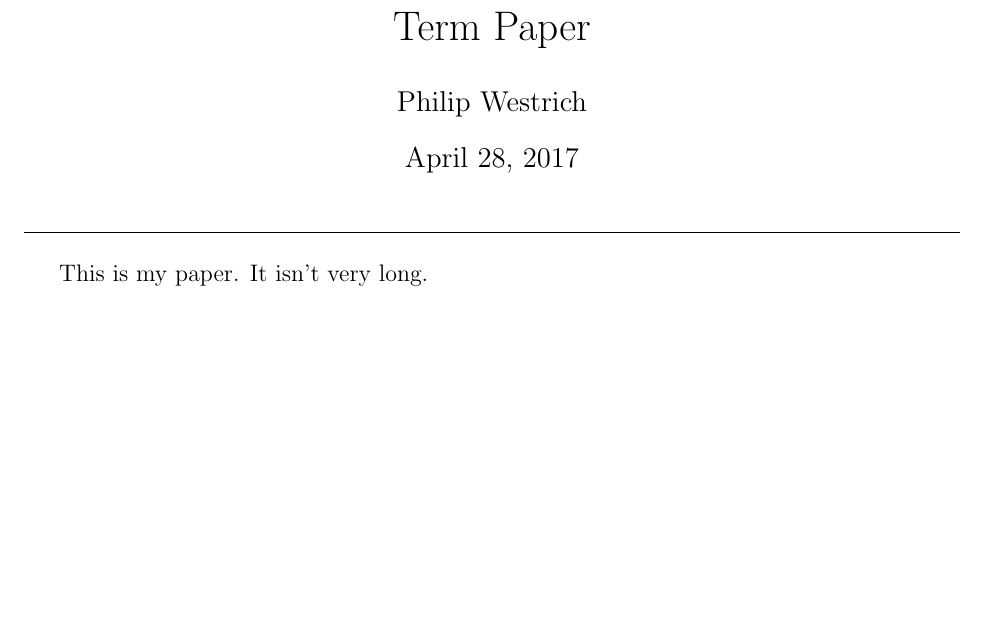
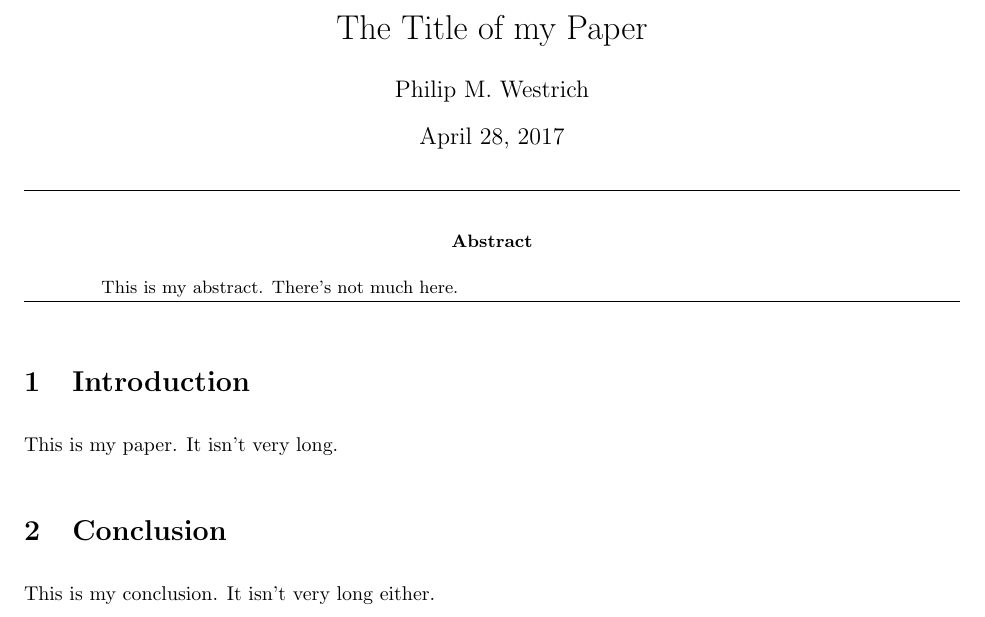
Before and after one commit to pwestrich/csc_6740, a LaTeX paper (term_paper/paper.tex): part of the page, cut at the place of the change, the shorter picture padded with empty space. Compiled offline with pdfLaTeX.

Commit message:
Added abstract section to paper as well as more placeholders.

```diff
--- a/term_paper/paper.tex
+++ b/term_paper/paper.tex
@@ -4,18 +3,30 @@
+\usepackage[margin=1in]{geometry}
 \usepackage{setspace}
 
-\title{Term Paper}
-\author{Philip Westrich}
+\title{The Title of my Paper}
+\author{Philip M. Westrich}
 \date{April 28, 2017}
 
 \begin{document}
 
 \maketitle
+\vspace{-0.3in}\noindent\rule{\linewidth}{0.4pt}
+\doublespacing
 
-\vspace{-0.3in}
-\noindent
-\rule{\linewidth}{0.4pt}
-\doublespacing
+\begin{abstract}
+
+    This is my abstract. There's not much here.
+
+\end{abstract}
+
+\vspace{-0.3in}\noindent\rule{\linewidth}{0.4pt}
+
+\section{Introduction}
 
 This is my paper. It isn't very long.
 
+\section{Conclusion}
+
+This is my conclusion. It isn't very long either.
+
 \end{document}
```
Also changed, not shown: term_paper/paper.tex (3 more changed lines).
